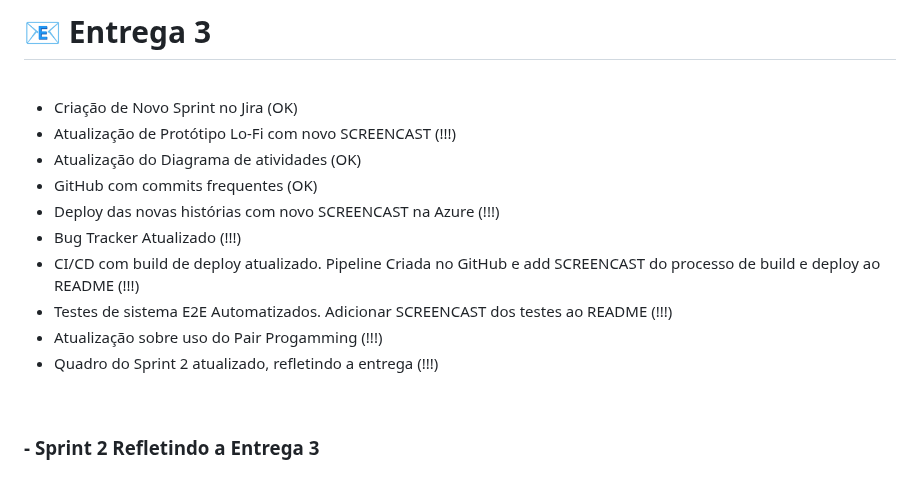
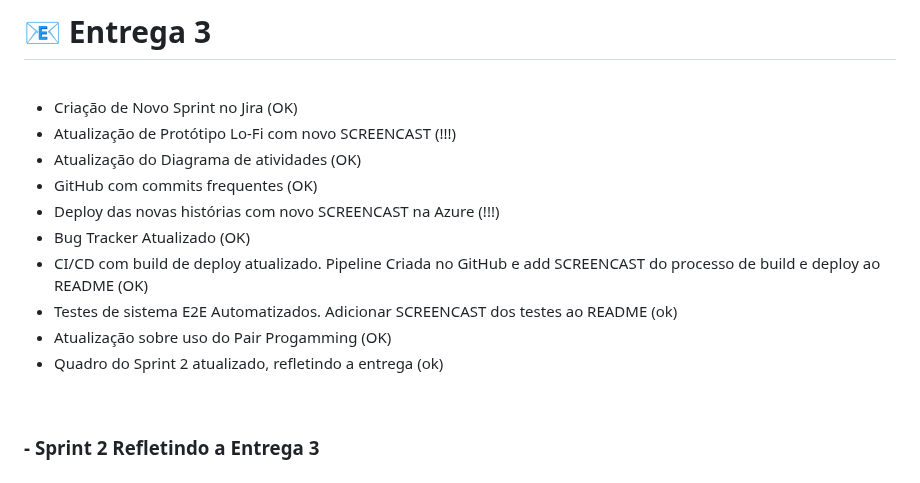
Before and after one commit to Fcc2187/Projeto-FDS, a Markdown page: README.md, the part around the change. Drawn GitHub-style.

```diff
--- a/README.md
+++ b/README.md
@@ -199,11 +199,11 @@ O deploy foi realizado sem problemas na região US East, visto que a opção BR
 <li>Atualização do Diagrama de atividades (OK)</li>
 <li>GitHub com commits frequentes (OK)</li>
 <li>Deploy das novas histórias com novo SCREENCAST na Azure (!!!)</li>
-<li>Bug Tracker Atualizado (!!!)</li>
-<li>CI/CD com build de deploy atualizado. Pipeline Criada no GitHub e add SCREENCAST do processo de build e deploy ao README (!!!)</li>
-<li>Testes de sistema E2E Automatizados. Adicionar SCREENCAST dos testes ao README (!!!)</li>
-<li>Atualização sobre uso do Pair Progamming (!!!)</li>
-<li>Quadro do Sprint 2 atualizado, refletindo a entrega (!!!)</li>
+<li>Bug Tracker Atualizado (OK)</li>
+<li>CI/CD com build de deploy atualizado. Pipeline Criada no GitHub e add SCREENCAST do processo de build e deploy ao README (OK)</li>
+<li>Testes de sistema E2E Automatizados. Adicionar SCREENCAST dos testes ao README (ok)</li>
+<li>Atualização sobre uso do Pair Progamming (OK)</li>
+<li>Quadro do Sprint 2 atualizado, refletindo a entrega (ok)</li>
 </ul>
 <br>
 
```
